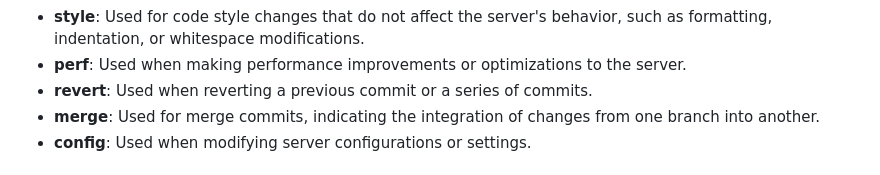
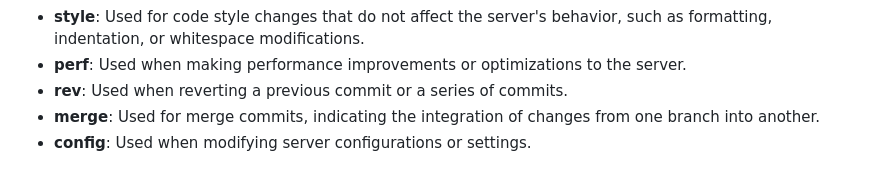
Before and after one commit to zmoussam/webserv, a Markdown page: README.md, the part around the change. Rendered like a GitHub page.

Commit message:
docs: fixed up some msg convs

```diff
--- a/README.md
+++ b/README.md
@@ -17,7 +17,7 @@ We use a commit message convention to ensure clear and meaningful communication
 - **test**: Used when adding or modifying test cases or related code to improve test coverage.
 - **style**: Used for code style changes that do not affect the server's behavior, such as formatting, indentation, or whitespace modifications.
 - **perf**: Used when making performance improvements or optimizations to the server.
-- **revert**: Used when reverting a previous commit or a series of commits.
+- **rev**: Used when reverting a previous commit or a series of commits.
 - **merge**: Used for merge commits, indicating the integration of changes from one branch into another.
 - **config**: Used when modifying server configurations or settings.
 
```
